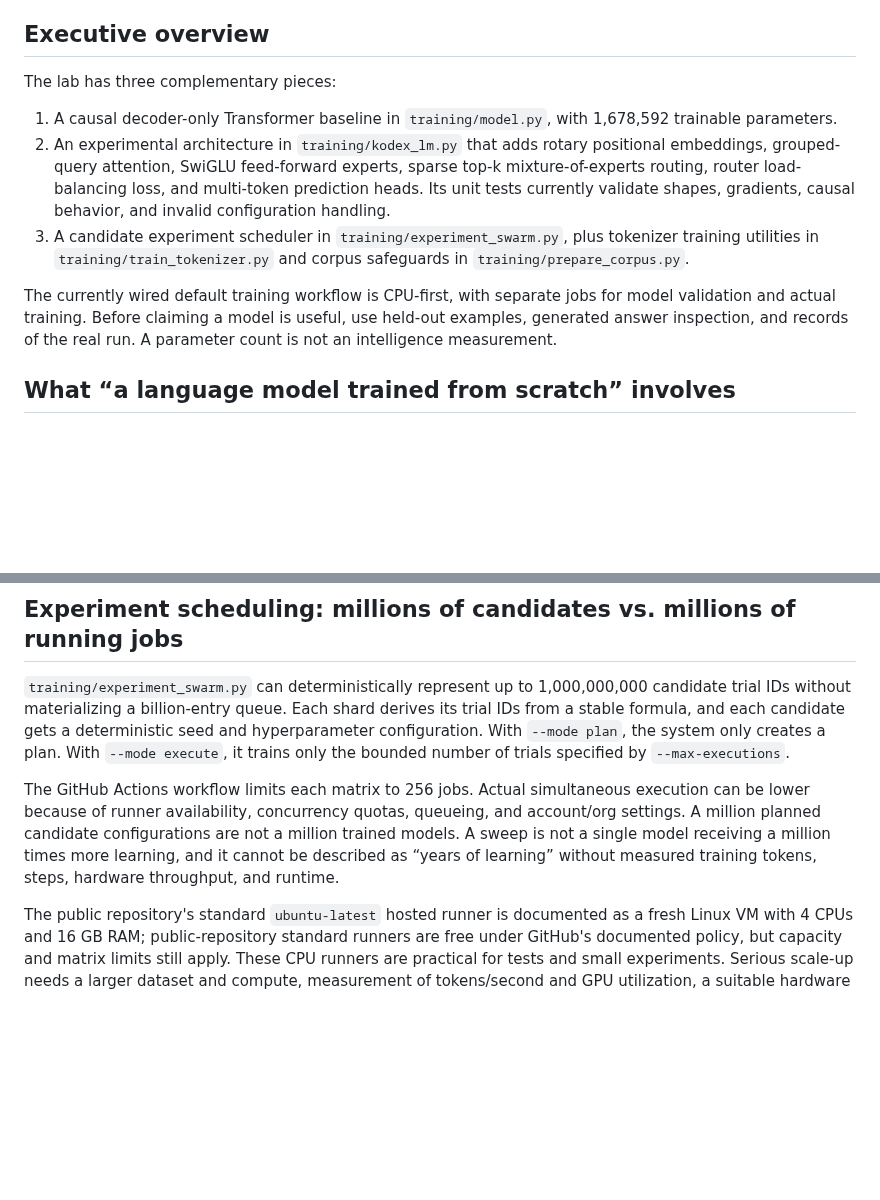
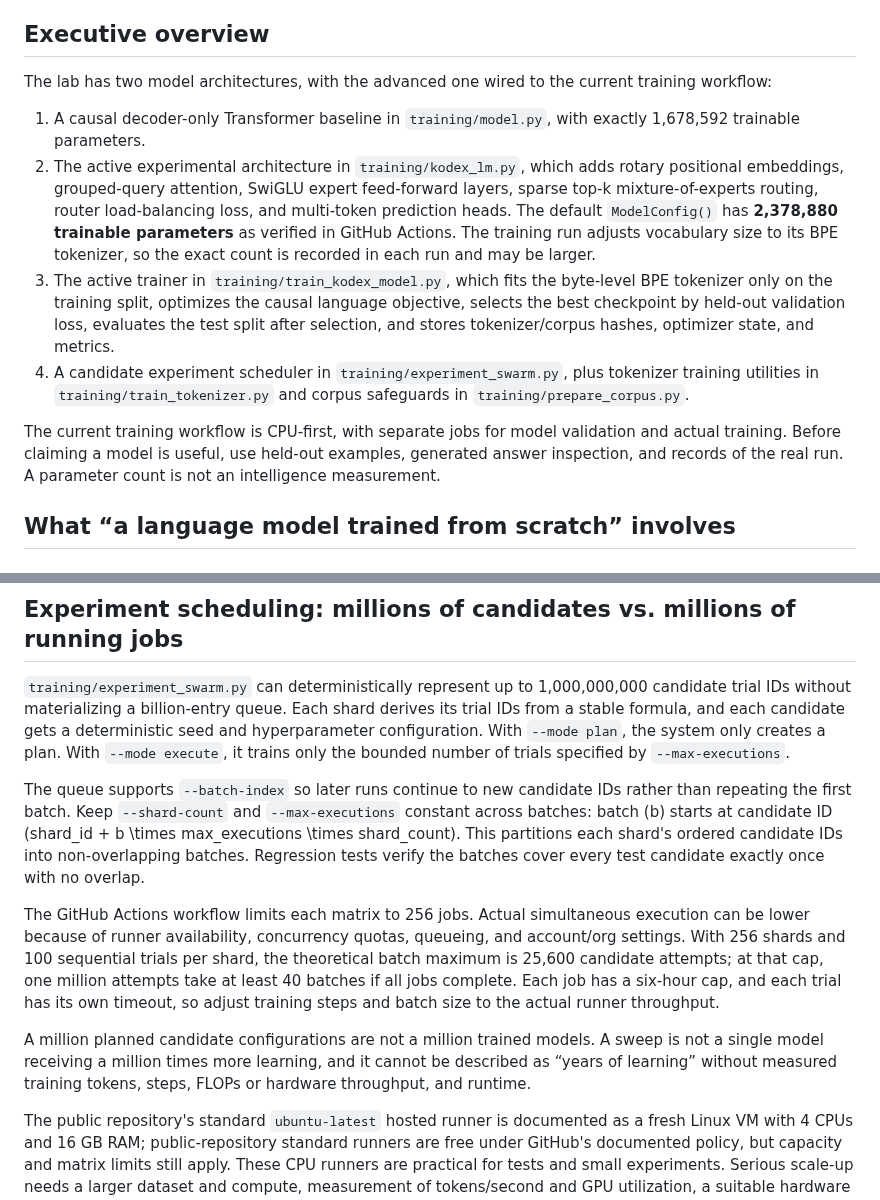
Before and after one commit to japaguimarassi-create/Security-lab, a Markdown page: docs/ml-training-system.md, 2 parts joined by grey strips. GitHub-like rendering; blank space fills up the shorter version.

Commit message:
Document verified active model size and resumable experiment batches

```diff
--- a/docs/ml-training-system.md
+++ b/docs/ml-training-system.md
@@ -4,13 +4,14 @@ This document describes the **actual code in this branch**, separates queued exp
 
 ## Executive overview
 
-The lab has three complementary pieces:
+The lab has two model architectures, with the advanced one wired to the current training workflow:
 
-1. A causal decoder-only Transformer baseline in `training/model.py`, with 1,678,592 trainable parameters.
-2. An experimental architecture in `training/kodex_lm.py` that adds rotary positional embeddings, grouped-query attention, SwiGLU feed-forward experts, sparse top-k mixture-of-experts routing, router load-balancing loss, and multi-token prediction heads. Its unit tests currently validate shapes, gradients, causal behavior, and invalid configuration handling.
-3. A candidate experiment scheduler in `training/experiment_swarm.py`, plus tokenizer training utilities in `training/train_tokenizer.py` and corpus safeguards in `training/prepare_corpus.py`.
+1. A causal decoder-only Transformer baseline in `training/model.py`, with exactly 1,678,592 trainable parameters.
+2. The active experimental architecture in `training/kodex_lm.py`, which adds rotary positional embeddings, grouped-query attention, SwiGLU expert feed-forward layers, sparse top-k mixture-of-experts routing, router load-balancing loss, and multi-token prediction heads. The default `ModelConfig()` has **2,378,880 trainable parameters** as verified in GitHub Actions. The training run adjusts vocabulary size to its BPE tokenizer, so the exact count is recorded in each run and may be larger.
+3. The active trainer in `training/train_kodex_model.py`, which fits the byte-level BPE tokenizer only on the training split, optimizes the causal language objective, selects the best checkpoint by held-out validation loss, evaluates the test split after selection, and stores tokenizer/corpus hashes, optimizer state, and metrics.
+4. A candidate experiment scheduler in `training/experiment_swarm.py`, plus tokenizer training utilities in `training/train_tokenizer.py` and corpus safeguards in `training/prepare_corpus.py`.
 
-The currently wired default training workflow is CPU-first, with separate jobs for model validation and actual training. Before claiming a model is useful, use held-out examples, generated answer inspection, and records of the real run. A parameter count is not an intelligence measurement.
+The current training workflow is CPU-first, with separate jobs for model validation and actual training. Before claiming a model is useful, use held-out examples, generated answer inspection, and records of the real run. A parameter count is not an intelligence measurement.
 
 ## What “a language model trained from scratch” involves
 
@@ -34,7 +35,11 @@ Validation and test splits are kept out of gradient updates. Do not repeatedly t
 
 `training/experiment_swarm.py` can deterministically represent up to 1,000,000,000 candidate trial IDs without materializing a billion-entry queue. Each shard derives its trial IDs from a stable formula, and each candidate gets a deterministic seed and hyperparameter configuration. With `--mode plan`, the system only creates a plan. With `--mode execute`, it trains only the bounded number of trials specified by `--max-executions`.
 
-The GitHub Actions workflow limits each matrix to 256 jobs. Actual simultaneous execution can be lower because of runner availability, concurrency quotas, queueing, and account/org settings. A million planned candidate configurations are not a million trained models. A sweep is not a single model receiving a million times more learning, and it cannot be described as “years of learning” without measured training tokens, steps, hardware throughput, and runtime.
+The queue supports `--batch-index` so later runs continue to new candidate IDs rather than repeating the first batch. Keep `--shard-count` and `--max-executions` constant across batches: batch \(b\) starts at candidate ID \(shard\_id + b \times max\_executions \times shard\_count\). This partitions each shard's ordered candidate IDs into non-overlapping batches. Regression tests verify the batches cover every test candidate exactly once with no overlap.
+
+The GitHub Actions workflow limits each matrix to 256 jobs. Actual simultaneous execution can be lower because of runner availability, concurrency quotas, queueing, and account/org settings. With 256 shards and 100 sequential trials per shard, the theoretical batch maximum is 25,600 candidate attempts; at that cap, one million attempts take at least 40 batches if all jobs complete. Each job has a six-hour cap, and each trial has its own timeout, so adjust training steps and batch size to the actual runner throughput.
+
+A million planned candidate configurations are not a million trained models. A sweep is not a single model receiving a million times more learning, and it cannot be described as “years of learning” without measured training tokens, steps, FLOPs or hardware throughput, and runtime.
 
 The public repository's standard `ubuntu-latest` hosted runner is documented as a fresh Linux VM with 4 CPUs and 16 GB RAM; public-repository standard runners are free under GitHub's documented policy, but capacity and matrix limits still apply. These CPU runners are practical for tests and small experiments. Serious scale-up needs a larger dataset and compute, measurement of tokens/second and GPU utilization, a suitable hardware pool, and a deliberate distributed-training setup.
 
```
